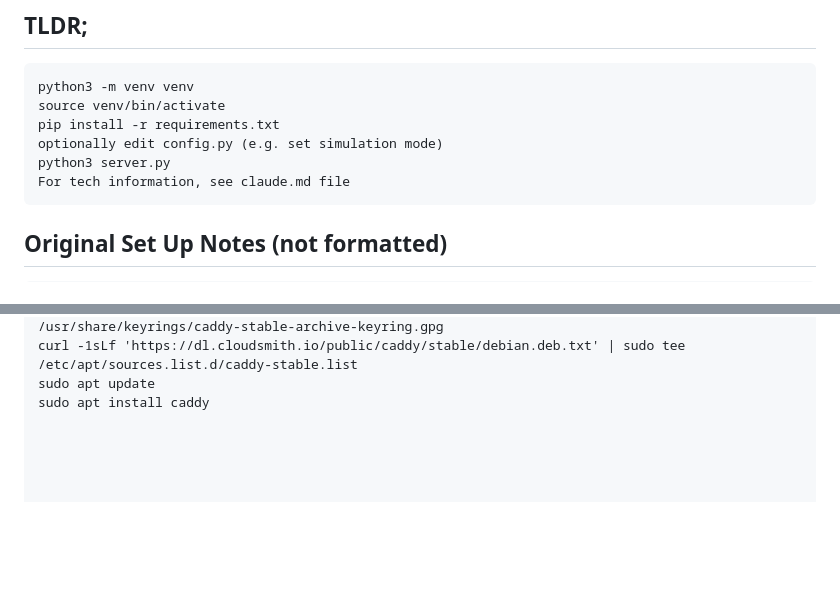
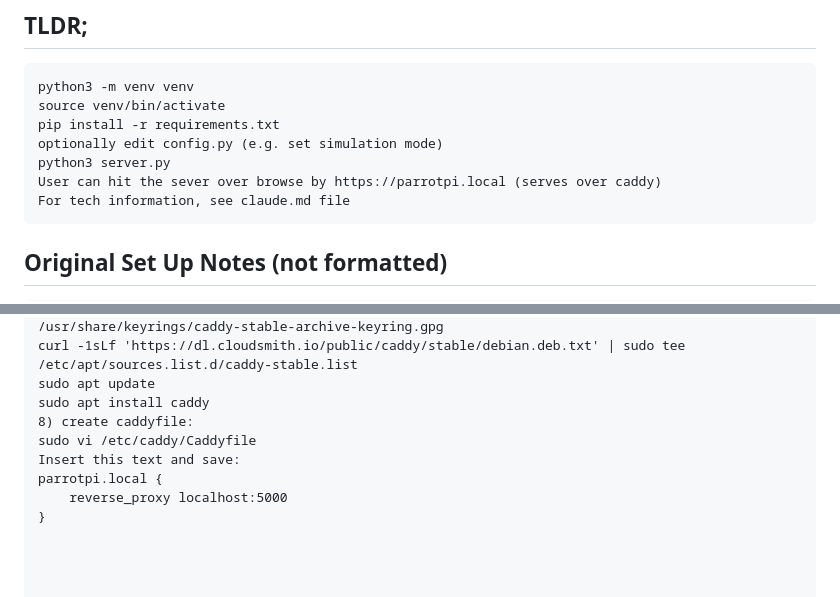
Before and after one commit to cobinrox/parrotpi, a Markdown page: README.md, 2 parts joined by grey strips. Drawn GitHub-style; blank space fills up the shorter version.

Commit message:
install caddy

````diff
--- a/README.md
+++ b/README.md
@@ -8,6 +8,7 @@ source venv/bin/activate
 pip install -r requirements.txt
 optionally edit config.py (e.g. set simulation mode)
 python3 server.py
+User can hit the sever over browse by https://parrotpi.local (serves over caddy)
 For tech information, see claude.md file
 ```
 
@@ -62,7 +63,12 @@ curl -1sLf 'https://dl.cloudsmith.io/public/caddy/stable/gpg.key' | sudo gpg --d
 curl -1sLf 'https://dl.cloudsmith.io/public/caddy/stable/debian.deb.txt' | sudo tee /etc/apt/sources.list.d/caddy-stable.list
 sudo apt update
 sudo apt install caddy
-
+8) create caddyfile:
+sudo vi /etc/caddy/Caddyfile
+Insert this text and save:
+parrotpi.local {
+    reverse_proxy localhost:5000
+}
 
 
 
````
